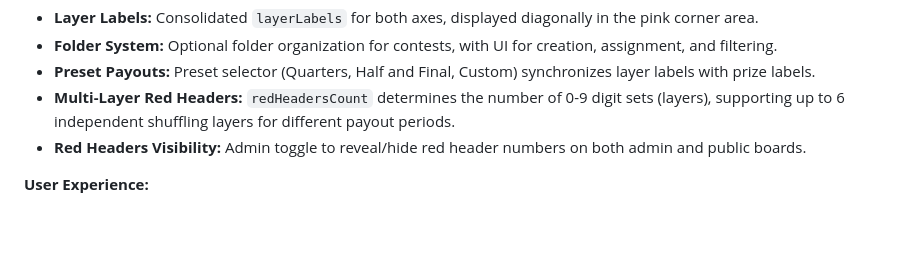
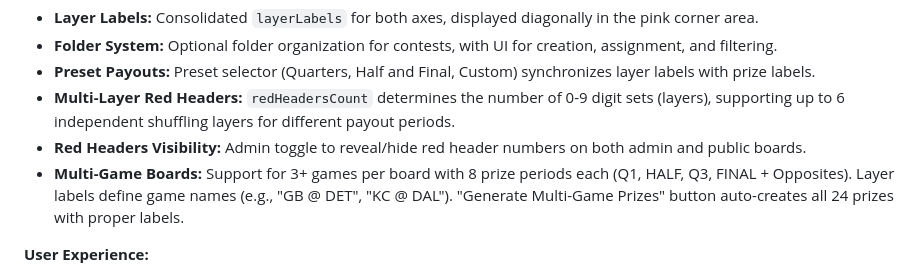
Before and after one commit to beaconaistrategies/southbaypools1101, a Markdown page: replit.md, the part around the change. Rendered like a GitHub page; blank space fills up the shorter version.

Commit message:
Add support for multi-game boards with multiple prize periods
Update replit.md to document multi-game board support with multiple prize periods and prize generation.

Replit-Commit-Author: Agent
Replit-Commit-Session-Id: 3701baac-5f9f-4759-9776-d41607874d67
Replit-Commit-Checkpoint-Type: full_checkpoint
Replit-Commit-Event-Id: 6e6270e2-16bf-460b-a1b2-56823a3b1857
Replit-Commit-Screenshot-Url: https://storage.googleapis.com/screenshot-production-us-central1/f32ebc0b-86eb-49f1-89ff-033c8150e5c3/3701baac-5f9f-4759-9776-d41607874d67/us1d2eT

```diff
--- a/replit.md
+++ b/replit.md
@@ -44,6 +44,7 @@ Preferred communication style: Simple, everyday language.
 - **Preset Payouts:** Preset selector (Quarters, Half and Final, Custom) synchronizes layer labels with prize labels.
 - **Multi-Layer Red Headers:** `redHeadersCount` determines the number of 0-9 digit sets (layers), supporting up to 6 independent shuffling layers for different payout periods.
 - **Red Headers Visibility:** Admin toggle to reveal/hide red header numbers on both admin and public boards.
+- **Multi-Game Boards:** Support for 3+ games per board with 8 prize periods each (Q1, HALF, Q3, FINAL + Opposites). Layer labels define game names (e.g., "GB @ DET", "KC @ DAL"). "Generate Multi-Game Prizes" button auto-creates all 24 prizes with proper labels.
 
 **User Experience:**
 - **Email Notifications:** Optional n8n webhook integration for square claim notifications.
```
